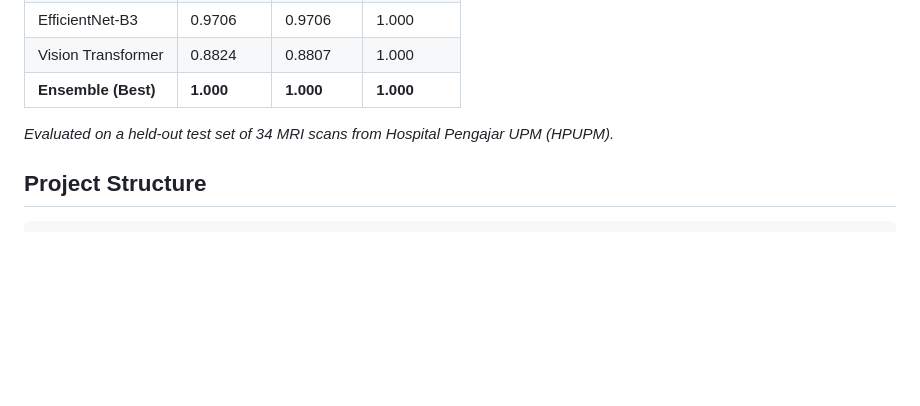
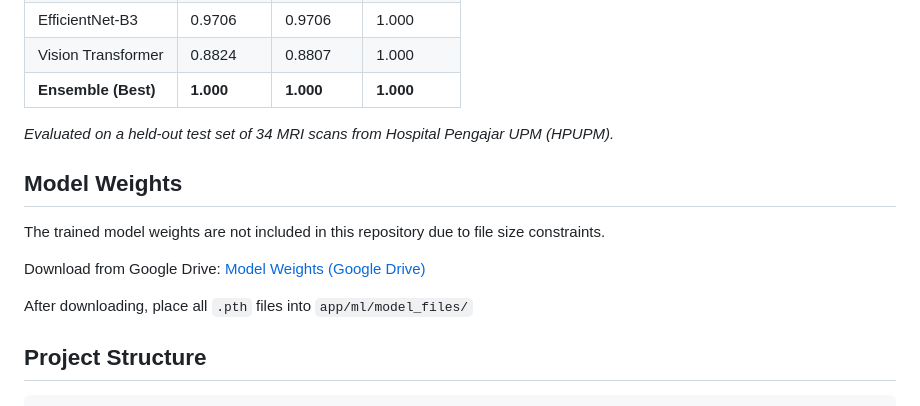
Before and after one commit to DancingDogg/neuroscan, a Markdown page: README.md, the part around the change. GitHub-like rendering; blank space fills up the shorter version.

Commit message:
Add model weights download link

````diff
--- a/README.md
+++ b/README.md
@@ -82,6 +82,14 @@ Visit `http://127.0.0.1:5000`
 
 *Evaluated on a held-out test set of 34 MRI scans from Hospital Pengajar UPM (HPUPM).*
 
+## Model Weights
+
+The trained model weights are not included in this repository due to file size constraints.
+
+Download from Google Drive: [Model Weights (Google Drive)](https://drive.google.com/drive/folders/1xQIKvAHJmykPyx3CiTvG2_-CQEpx4_UW?usp=drive_link)
+
+After downloading, place all `.pth` files into `app/ml/model_files/`
+
 ## Project Structure
 
 ```
````
